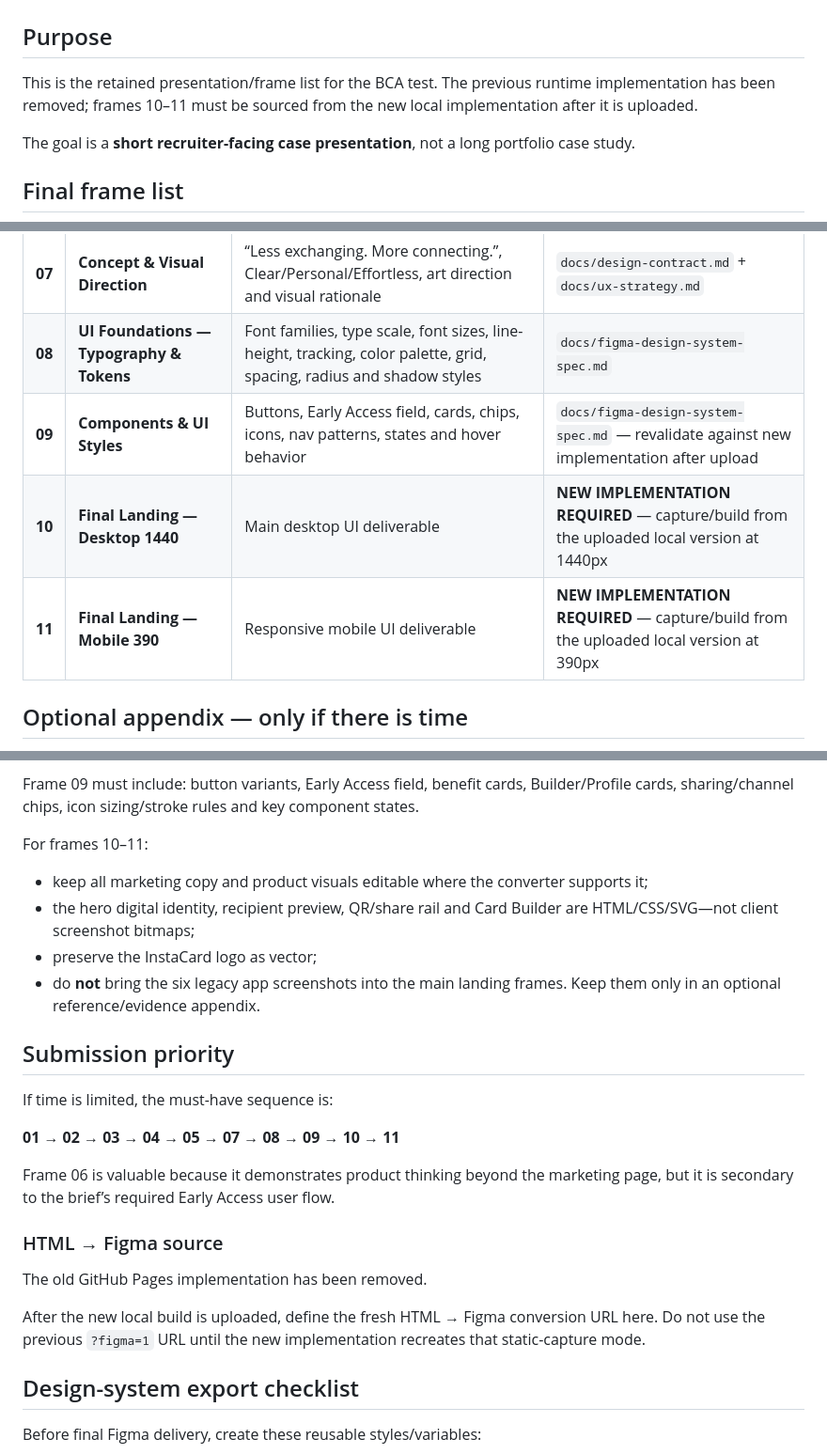
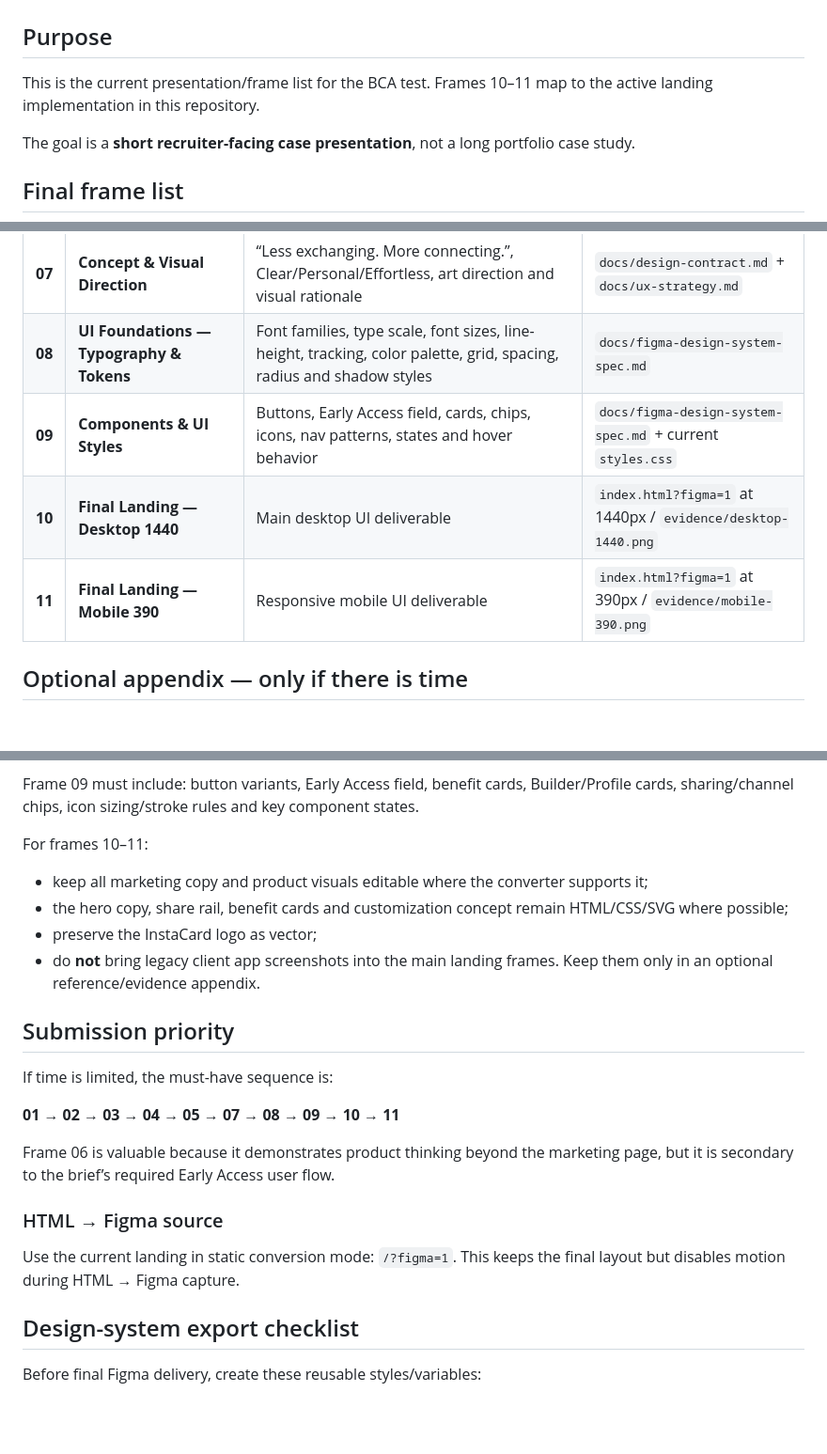
Before and after one commit to Ngh1aa/BCA_Test, a Markdown page: docs/figma-frame-inventory.md, 3 parts joined by grey strips. Shown at 94% size. Drawn GitHub-style; blank space fills up the shorter version.

Commit message:
Reconnect Figma frames to current implementation

```diff
--- a/docs/figma-frame-inventory.md
+++ b/docs/figma-frame-inventory.md
@@ -1,7 +1,7 @@
 # InstaCard — Figma Conversion Frame Inventory
 
 ## Purpose
-This is the retained presentation/frame list for the BCA test. The previous runtime implementation has been removed; frames 10–11 must be sourced from the new local implementation after it is uploaded.
+This is the current presentation/frame list for the BCA test. Frames 10–11 map to the active landing implementation in this repository.
 
 The goal is a **short recruiter-facing case presentation**, not a long portfolio case study.
 
@@ -17,9 +17,9 @@ The goal is a **short recruiter-facing case presentation**, not a long portfolio
 | **06** | **User Flow — Core Product** | Create → customize → preview/share → recipient opens → save contact | `docs/ux-strategy.md` |
 | **07** | **Concept & Visual Direction** | “Less exchanging. More connecting.”, Clear/Personal/Effortless, art direction and visual rationale | `docs/design-contract.md` + `docs/ux-strategy.md` |
 | **08** | **UI Foundations — Typography & Tokens** | Font families, type scale, font sizes, line-height, tracking, color palette, grid, spacing, radius and shadow styles | `docs/figma-design-system-spec.md` |
-| **09** | **Components & UI Styles** | Buttons, Early Access field, cards, chips, icons, nav patterns, states and hover behavior | `docs/figma-design-system-spec.md` — revalidate against new implementation after upload |
-| **10** | **Final Landing — Desktop 1440** | Main desktop UI deliverable | **NEW IMPLEMENTATION REQUIRED** — capture/build from the uploaded local version at 1440px |
-| **11** | **Final Landing — Mobile 390** | Responsive mobile UI deliverable | **NEW IMPLEMENTATION REQUIRED** — capture/build from the uploaded local version at 390px |
+| **09** | **Components & UI Styles** | Buttons, Early Access field, cards, chips, icons, nav patterns, states and hover behavior | `docs/figma-design-system-spec.md` + current `styles.css` |
+| **10** | **Final Landing — Desktop 1440** | Main desktop UI deliverable | `index.html?figma=1` at 1440px / `evidence/desktop-1440.png` |
+| **11** | **Final Landing — Mobile 390** | Responsive mobile UI deliverable | `index.html?figma=1` at 390px / `evidence/mobile-390.png` |
 
 ## Optional appendix — only if there is time
 Do not put these before the final UI screens.
@@ -54,9 +54,9 @@ Frame 09 must include: button variants, Early Access field, benefit cards, Build
 
 For frames 10–11:
 - keep all marketing copy and product visuals editable where the converter supports it;
-- the hero digital identity, recipient preview, QR/share rail and Card Builder are HTML/CSS/SVG—not client screenshot bitmaps;
+- the hero copy, share rail, benefit cards and customization concept remain HTML/CSS/SVG where possible;
 - preserve the InstaCard logo as vector;
-- do **not** bring the six legacy app screenshots into the main landing frames. Keep them only in an optional reference/evidence appendix.
+- do **not** bring legacy client app screenshots into the main landing frames. Keep them only in an optional reference/evidence appendix.
 
 ## Submission priority
 If time is limited, the must-have sequence is:
@@ -68,9 +68,7 @@ Frame 06 is valuable because it demonstrates product thinking beyond the marketi
 
 ### HTML → Figma source
 
-The old GitHub Pages implementation has been removed.
-
-After the new local build is uploaded, define the fresh HTML → Figma conversion URL here. Do not use the previous `?figma=1` URL until the new implementation recreates that static-capture mode.
+Use the current landing in static conversion mode: `/?figma=1`. This keeps the final layout but disables motion during HTML → Figma capture.
 
 
 
```
